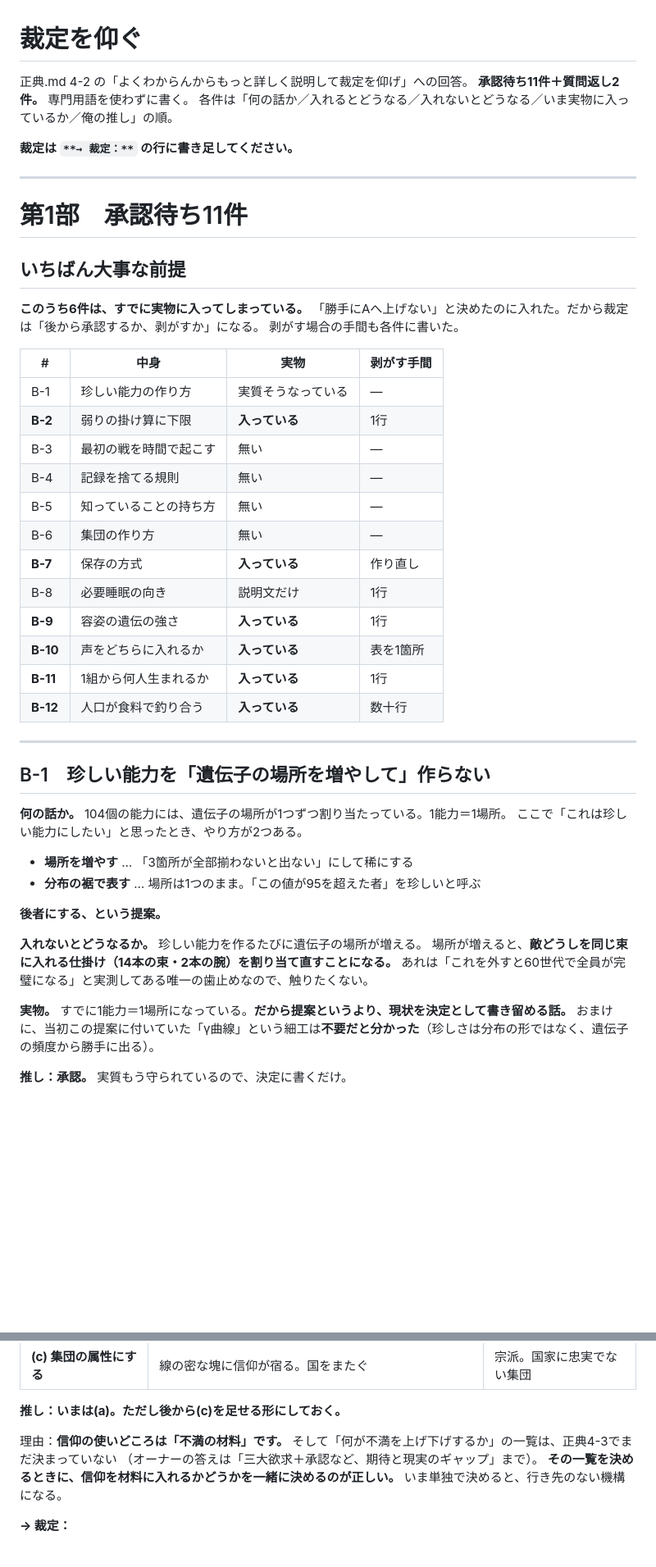
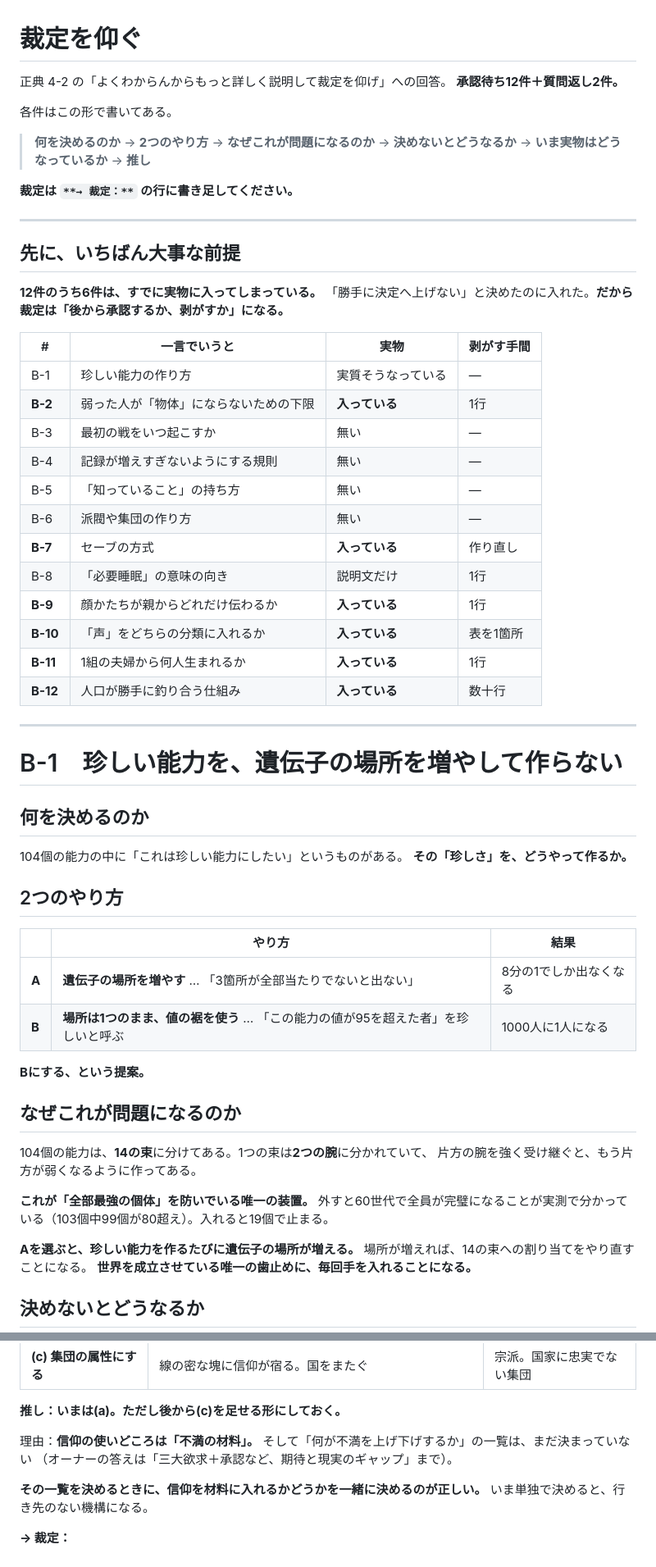
Before and after one commit to 159265moneys/zoushoku-world-sim, a Markdown page: 裁定を仰ぐ.md, 2 parts joined by grey strips. Shown at 82% size. GitHub-like rendering; blank space fills up the shorter version.

Commit message:
docs: 承認待ち12件の裁定書を書き直し。中身を丁寧に
各件を「何を決めるのか／2つのやり方／なぜこれが問題になるのか／
決めないとどうなるか／いま実物はどうなっているか／推し」の型に統一。
抽象的な言い回しを具体例と実測値に置き換えた。

Co-Authored-By: Claude Opus 5 <noreply@anthropic.com>

```diff
--- a/裁定を仰ぐ.md
+++ b/裁定を仰ぐ.md
@@ -1,53 +1,65 @@
 # 裁定を仰ぐ
 
-正典.md 4-2 の「よくわからんからもっと詳しく説明して裁定を仰げ」への回答。
-**承認待ち11件＋質問返し2件。** 専門用語を使わずに書く。
-各件は「何の話か／入れるとどうなる／入れないとどうなる／いま実物に入っているか／俺の推し」の順。
+正典 4-2 の「よくわからんからもっと詳しく説明して裁定を仰げ」への回答。
+**承認待ち12件＋質問返し2件。**
+
+各件はこの形で書いてある。
+
+> **何を決めるのか** → **2つのやり方** → **なぜこれが問題になるのか** → **決めないとどうなるか** → **いま実物はどうなっているか** → **推し**
 
 **裁定は `**→ 裁定：**` の行に書き足してください。**
 
 ---
 
-# 第1部　承認待ち11件
+## 先に、いちばん大事な前提
 
-## いちばん大事な前提
+**12件のうち6件は、すでに実物に入ってしまっている。**
+「勝手に決定へ上げない」と決めたのに入れた。**だから裁定は「後から承認するか、剥がすか」になる。**
 
-**このうち6件は、すでに実物に入ってしまっている。**
-「勝手にAへ上げない」と決めたのに入れた。だから裁定は「後から承認するか、剥がすか」になる。
-剥がす場合の手間も各件に書いた。
-
-| # | 中身 | 実物 | 剥がす手間 |
+| # | 一言でいうと | 実物 | 剥がす手間 |
 |---|---|---|---|
 | B-1 | 珍しい能力の作り方 | 実質そうなっている | — |
-| **B-2** | 弱りの掛け算に下限 | **入っている** | 1行 |
-| B-3 | 最初の戦を時間で起こす | 無い | — |
-| B-4 | 記録を捨てる規則 | 無い | — |
-| B-5 | 知っていることの持ち方 | 無い | — |
-| B-6 | 集団の作り方 | 無い | — |
-| **B-7** | 保存の方式 | **入っている** | 作り直し |
-| B-8 | 必要睡眠の向き | 説明文だけ | 1行 |
-| **B-9** | 容姿の遺伝の強さ | **入っている** | 1行 |
-| **B-10** | 声をどちらに入れるか | **入っている** | 表を1箇所 |
-| **B-11** | 1組から何人生まれるか | **入っている** | 1行 |
-| **B-12** | 人口が食料で釣り合う | **入っている** | 数十行 |
+| **B-2** | 弱った人が「物体」にならないための下限 | **入っている** | 1行 |
+| B-3 | 最初の戦をいつ起こすか | 無い | — |
+| B-4 | 記録が増えすぎないようにする規則 | 無い | — |
+| B-5 | 「知っていること」の持ち方 | 無い | — |
+| B-6 | 派閥や集団の作り方 | 無い | — |
+| **B-7** | セーブの方式 | **入っている** | 作り直し |
+| B-8 | 「必要睡眠」の意味の向き | 説明文だけ | 1行 |
+| **B-9** | 顔かたちが親からどれだけ伝わるか | **入っている** | 1行 |
+| **B-10** | 「声」をどちらの分類に入れるか | **入っている** | 表を1箇所 |
+| **B-11** | 1組の夫婦から何人生まれるか | **入っている** | 1行 |
+| **B-12** | 人口が勝手に釣り合う仕組み | **入っている** | 数十行 |
 
 ---
 
-## B-1　珍しい能力を「遺伝子の場所を増やして」作らない
+# B-1　珍しい能力を、遺伝子の場所を増やして作らない
 
-**何の話か。** 104個の能力には、遺伝子の場所が1つずつ割り当たっている。1能力＝1場所。
-ここで「これは珍しい能力にしたい」と思ったとき、やり方が2つある。
+## 何を決めるのか
 
-- **場所を増やす** … 「3箇所が全部揃わないと出ない」にして稀にする
-- **分布の裾で表す** … 場所は1つのまま。「この値が95を超えた者」を珍しいと呼ぶ
+104個の能力の中に「これは珍しい能力にしたい」というものがある。
+**その「珍しさ」を、どうやって作るか。**
 
-**後者にする、という提案。**
+## 2つのやり方
 
-**入れないとどうなるか。** 珍しい能力を作るたびに遺伝子の場所が増える。
-場所が増えると、**敵どうしを同じ束に入れる仕掛け（14本の束・2本の腕）を割り当て直すことになる。**
-あれは「これを外すと60世代で全員が完璧になる」と実測してある唯一の歯止めなので、触りたくない。
+| | やり方 | 結果 |
+|---|---|---|
+| **A** | **遺伝子の場所を増やす** … 「3箇所が全部当たりでないと出ない」 | 8分の1でしか出なくなる |
+| **B** | **場所は1つのまま、値の裾を使う** … 「この能力の値が95を超えた者」を珍しいと呼ぶ | 1000人に1人になる |
 
-**実物。** すでに1能力＝1場所になっている。**だから提案というより、現状を決定として書き留める話。**
-おまけに、当初この提案に付いていた「γ曲線」という細工は**不要だと分かった**（珍しさは分布の形ではなく、遺伝子の頻度から勝手に出る）。
+**Bにする、という提案。**
 
-**推し：承認。** 実質もう守られているので、決定に書くだけ。
+## なぜこれが問題になるのか
+
+104個の能力は、**14の束**に分けてある。1つの束は**2つの腕**に分かれていて、
+片方の腕を強く受け継ぐと、もう片方が弱くなるように作ってある。
+
+**これが「全部最強の個体」を防いでいる唯一の装置。**
+外すと60世代で全員が完璧になることが実測で分かっている（103個中99個が80超え）。入れると19個で止まる。
+
+**Aを選ぶと、珍しい能力を作るたびに遺伝子の場所が増える。**
+場所が増えれば、14の束への割り当てをやり直すことになる。
+**世界を成立させている唯一の歯止めに、毎回手を入れることになる。**
+
+## 決めないとどうなるか
+
@@ -344,9 +633,10 @@ B-6（集団は線の密な塊）とそのまま噛み合う。
 
 **推し：いまは(a)。ただし後から(c)を足せる形にしておく。**
 
-理由：**信仰の使いどころは「不満の材料」です。**
-そして「何が不満を上げ下げするか」の一覧は、正典4-3でまだ決まっていない
+理由：**信仰の使いどころは「不満の材料」。**
+そして「何が不満を上げ下げするか」の一覧は、まだ決まっていない
 （オーナーの答えは「三大欲求＋承認など、期待と現実のギャップ」まで）。
+
 **その一覧を決めるときに、信仰を材料に入れるかどうかを一緒に決めるのが正しい。**
 いま単独で決めると、行き先のない機構になる。
 
```
Also changed, not shown: other parts of 裁定を仰ぐ.md (+396 -119 lines).
